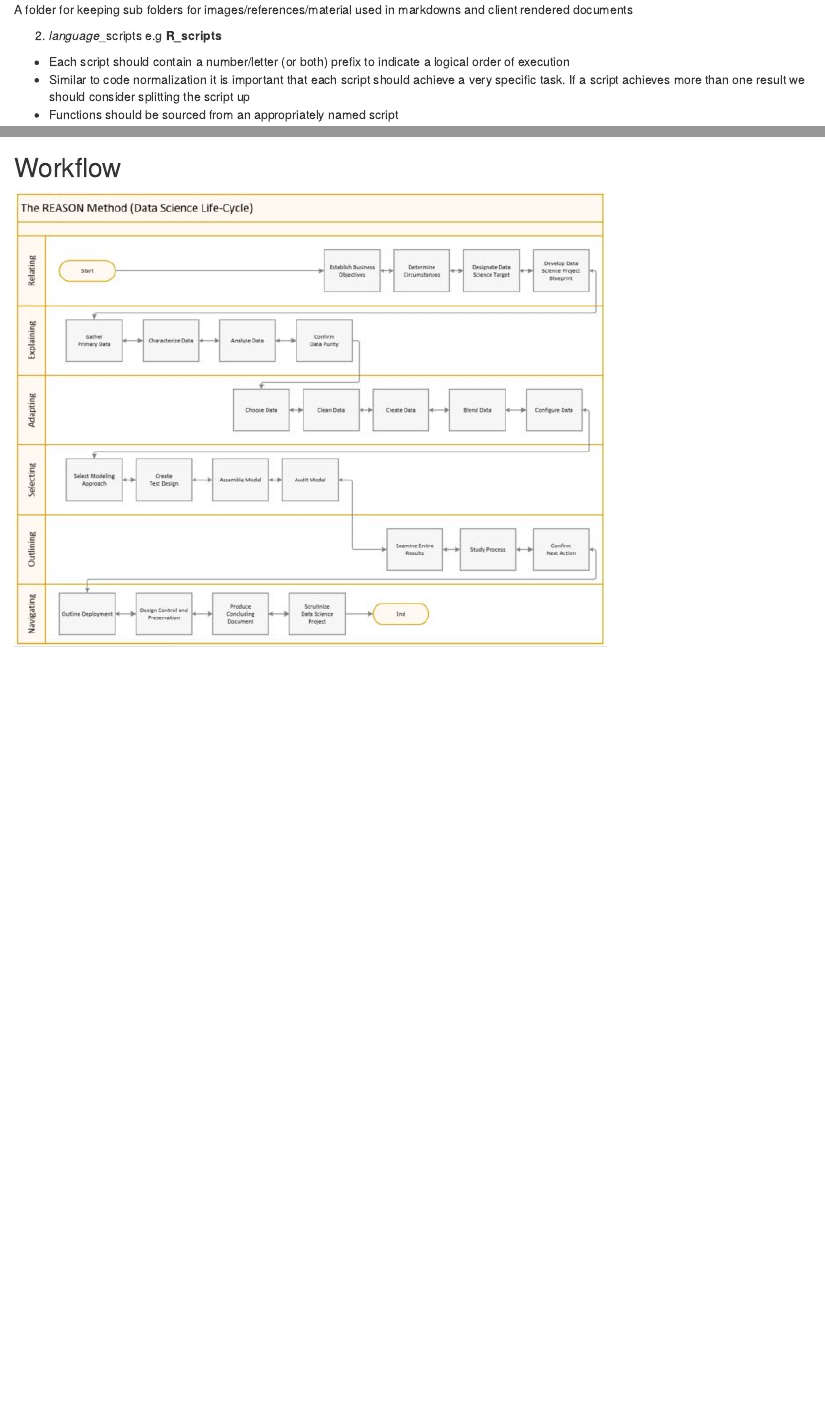
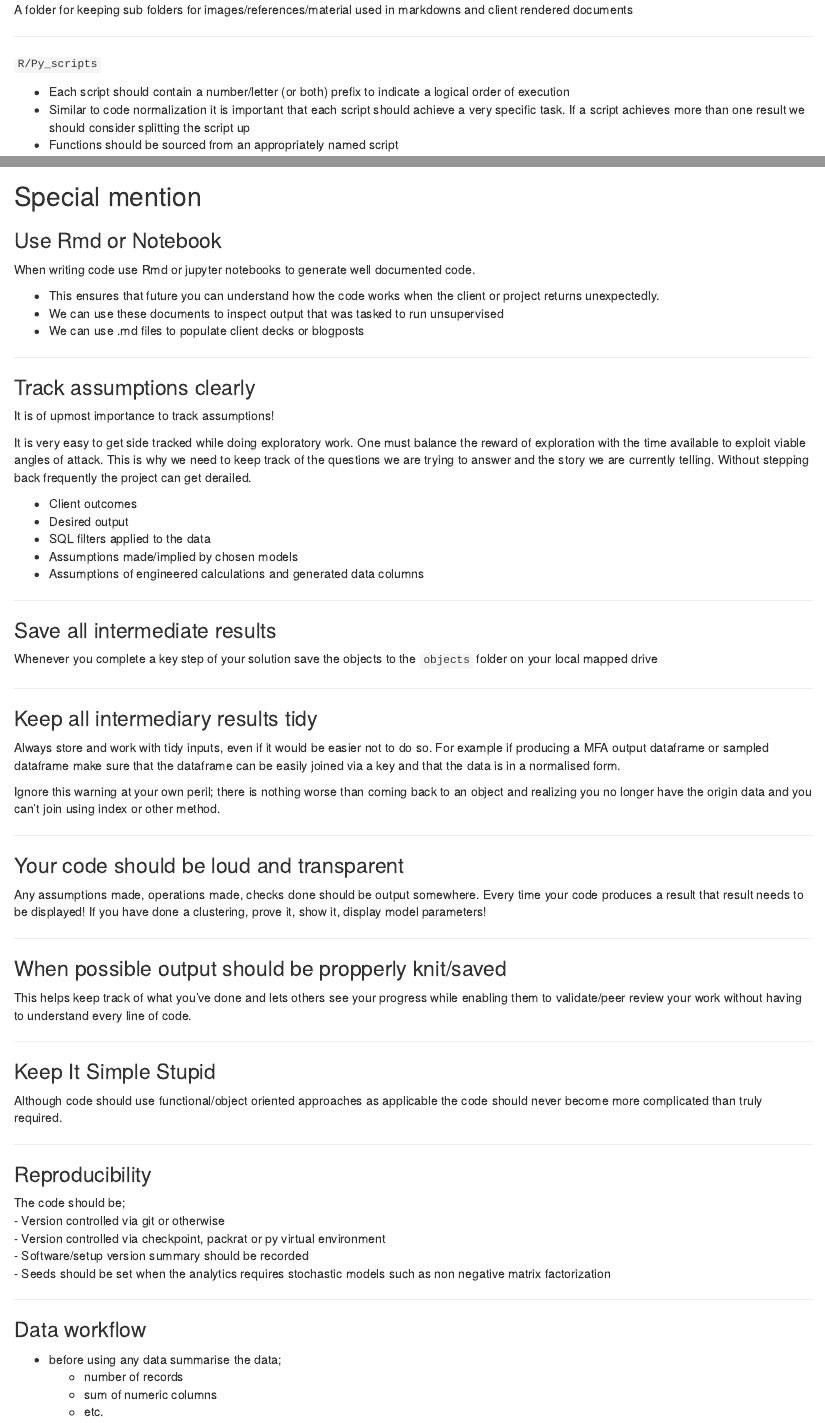
Before and after one commit to lurd4862/Data_Science_Workflow, an R Markdown document (Data_Science_Workflow.Rmd): the page in a window 1100 px wide, from 660 px down before the commit and from 1160 px down after it, so that both start at the same text, and a second part further down, joined at a grey line. The pictures show the output file Data_Science_Workflow.html that the author committed with the source, opened offline.

Commit message:
Finished initial version of the data science workflow doc

```diff
--- a/Data_Science_Workflow.Rmd
+++ b/Data_Science_Workflow.Rmd
@@ -41,7 +43,9 @@ The git repository will usually comprise of the following folders;
 
 A folder for keeping sub folders for images/references/material used in markdowns and client rendered documents
 
-(@) *language*_scripts e.g __R_scripts__
+***
+
+`R/Py_scripts`
 
 - Each script should contain a number/letter (or both) prefix to indicate a logical order of execution
 - Similar to code normalization it is important that each script should achieve a very specific task. If a script achieves more than one result we should consider splitting the script up
@@ -78,3 +90,75 @@ Code execution will often require some time. For this reason and for reproducibi
 
+## Special mention
 
-![](static/DU15n6_WAAIW8KC.jpg)
+### Use Rmd or Notebook
+
+When writing code use Rmd or jupyter notebooks to generate well documented code.
+
+- This ensures that future you can understand how the code works when the client or project returns unexpectedly.
+- We can use these documents to inspect output that was tasked to run unsupervised
+- We can use .md files to populate client decks or blogposts
+
+***
+
+### Track assumptions clearly
+
+It is of upmost importance to track assumptions!
+
+It is very easy to get side tracked while doing exploratory work. One must balance the reward of exploration with the time available to exploit viable angles of attack. This is why we need to keep track of the questions we are trying to answer and the story we are currently telling. Without stepping back frequently the project can get derailed.
+
+- Client outcomes
+- Desired output
+- SQL filters applied to the data
+- Assumptions made/implied by chosen models
+- Assumptions of engineered calculations and generated data columns
+
+***
+
+### Save all intermediate results
+
+Whenever you complete a key step of your solution save the objects to the `objects` folder on your local mapped drive
+
+***
+
+### Keep all intermediary results tidy
+
+Always store and work with tidy inputs, even if it would be easier not to do so. For example if producing a MFA output dataframe or sampled dataframe make sure that the dataframe can be easily joined via a key and that the data is in a normalised form.
+
+Ignore this warning at your own peril; there is nothing worse than coming back to an object and realizing you no longer have the origin data and you can't join using index or other method.
+
+***
+
+### Your code should be loud and transparent
+
+Any assumptions made, operations made, checks done should be output somewhere. Every time your code produces a result that result needs to be displayed! If you have done a clustering, prove it, show it, display model parameters!
+
+***
+
+### When possible output should be propperly knit/saved
+
+This helps keep track of what you've done and lets others see your progress while enabling them to validate/peer review your work without having to understand every line of code.
+
+***
+
+### Keep It Simple Stupid
+
+Although code should use functional/object oriented approaches as applicable the code should never become more complicated than truly required.
+
+***
+
+### Reproducibility
+
+The code should be;
+- Version controlled via git or otherwise
+- Version controlled via checkpoint, packrat or py virtual environment
+- Software/setup version summary should be recorded
+- Seeds should be set when the analytics requires stochastic models such as non negative matrix factorization
+
+***
+
+### Data workflow
+
+- before using any data summarise the data;
+	- number of records
+	- sum of numeric columns
+	- etc.
```
Also changed, not shown: Data_Science_Workflow.html, static/Organize-for-Success.jpg (added), Data_Science_Workflow.Rmd (22 more changed lines).
